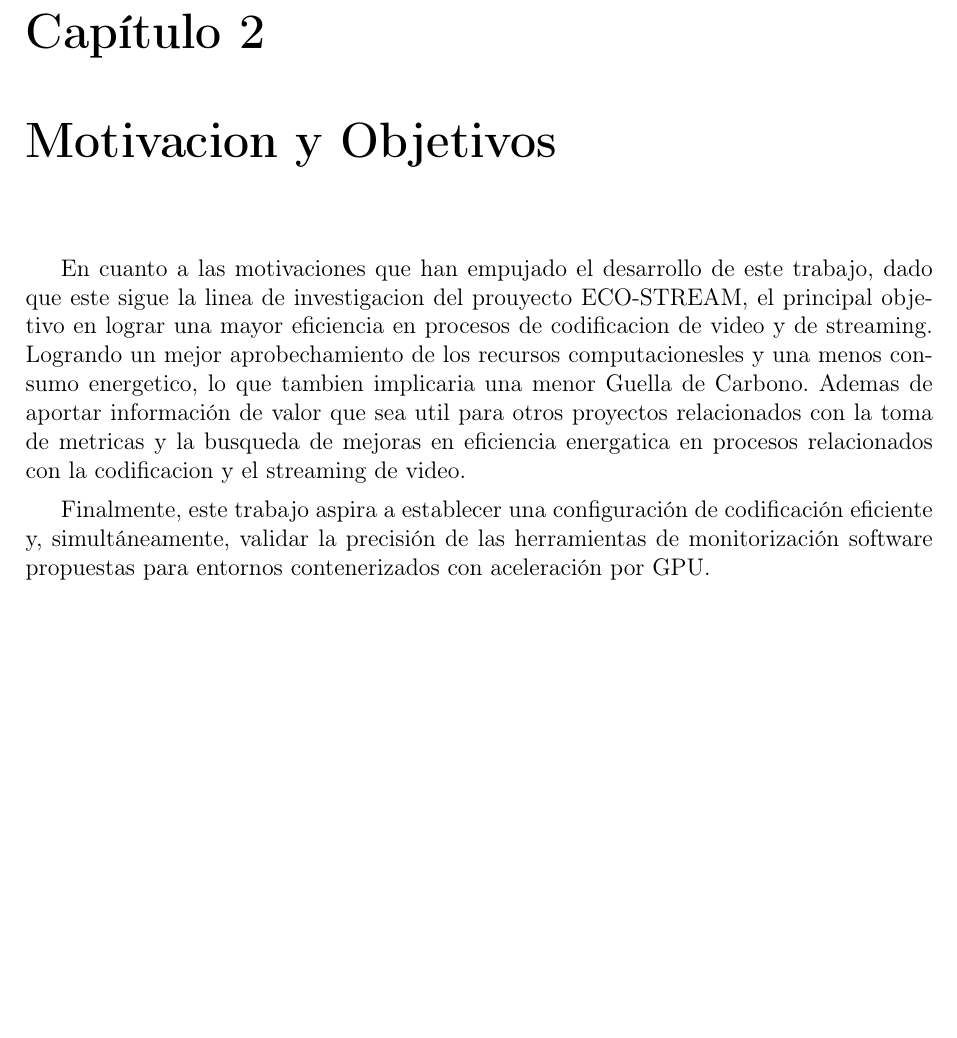
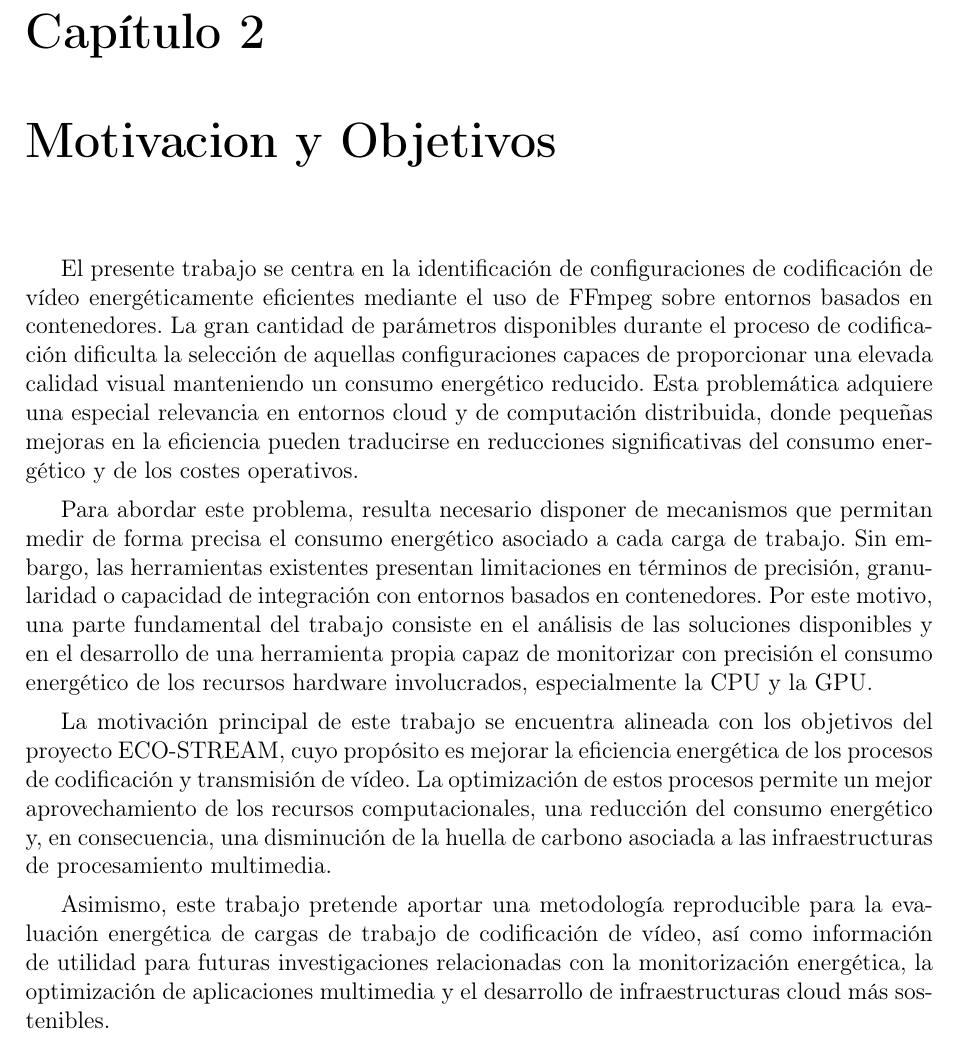
Before and after one commit to MrHide23/tfm-energy-measurement-cloud, a LaTeX document (emcloud.tex, which reads plantilla/twcam-tfm-doc.cls, tex/motivacion_objetivos.tex): part of page 11 of 23, cut so that both start at the same text, the shorter picture padded with empty space. Compiled offline with pdfLaTeX.

Commit message:
Motivaciones y Objetivos, JUAN NO REVISADO

```diff
--- a/plantilla/twcam-tfm-doc.cls
+++ b/plantilla/twcam-tfm-doc.cls
@@ -51,6 +51,7 @@
 \usepackage[utf8]{inputenc} %Codificacion de entrada
 \usepackage{graphicx}
 \usepackage{hyperref}
+\usepackage[acronym]{glossaries}
 
 % Configuración para el código usando minted
 \setminted{frame=single,linenos=true,fontsize=\scriptsize,numberblanklines=false}
--- a/tex/motivacion_objetivos.tex
+++ b/tex/motivacion_objetivos.tex
@@ -1,8 +1,7 @@
-En cuanto a las motivaciones que han empujado el desarrollo de este trabajo, dado que este sigue la linea de investigacion del prouyecto ECO-STREAM, el principal objetivo en lograr una
-mayor eficiencia en procesos de codificacion de video y de streaming. Logrando un mejor aprobechamiento de los recursos computacionesles y una menos consumo energetico, lo que tambien
-implicaria una menor Guella de Carbono. Ademas de aportar información de valor que sea util para otros proyectos relacionados con la toma de metricas y la busqueda de mejoras
-en eficiencia energatica en procesos relacionados con la codificacion y el streaming de video.
+El presente trabajo se centra en la identificación de configuraciones de codificación de vídeo energéticamente eficientes mediante el uso de FFmpeg sobre entornos basados en contenedores. La gran cantidad de parámetros disponibles durante el proceso de codificación dificulta la selección de aquellas configuraciones capaces de proporcionar una elevada calidad visual manteniendo un consumo energético reducido. Esta problemática adquiere una especial relevancia en entornos cloud y de computación distribuida, donde pequeñas mejoras en la eficiencia pueden traducirse en reducciones significativas del consumo energético y de los costes operativos.
 
+Para abordar este problema, resulta necesario disponer de mecanismos que permitan medir de forma precisa el consumo energético asociado a cada carga de trabajo. Sin embargo, las herramientas existentes presentan limitaciones en términos de precisión, granularidad o capacidad de integración con entornos basados en contenedores. Por este motivo, una parte fundamental del trabajo consiste en el análisis de las soluciones disponibles y en el desarrollo de una herramienta propia capaz de monitorizar con precisión el consumo energético de los recursos hardware involucrados, especialmente la CPU y la GPU.
 
-Finalmente, este trabajo aspira a establecer una configuración de codificación eficiente y, simultáneamente, validar la precisión de las herramientas de monitorización software
-propuestas para entornos contenerizados con aceleración por GPU.\
+La motivación principal de este trabajo se encuentra alineada con los objetivos del proyecto ECO-STREAM, cuyo propósito es mejorar la eficiencia energética de los procesos de codificación y transmisión de vídeo. La optimización de estos procesos permite un mejor aprovechamiento de los recursos computacionales, una reducción del consumo energético y, en consecuencia, una disminución de la huella de carbono asociada a las infraestructuras de procesamiento multimedia.
+
+Asimismo, este trabajo pretende aportar una metodología reproducible para la evaluación energética de cargas de trabajo de codificación de vídeo, así como información de utilidad para futuras investigaciones relacionadas con la monitorización energética, la optimización de aplicaciones multimedia y el desarrollo de infraestructuras cloud más sostenibles.
```
Also changed, not shown: emcloud.pdf.
